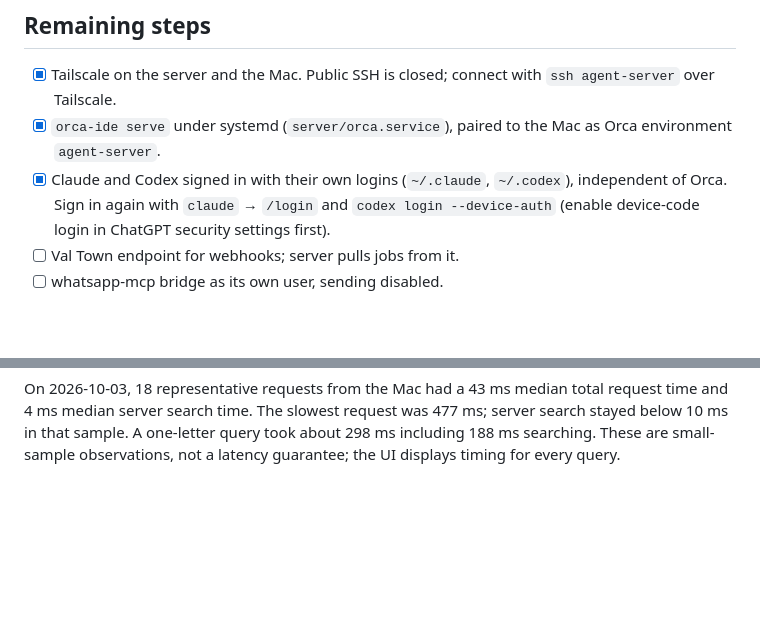
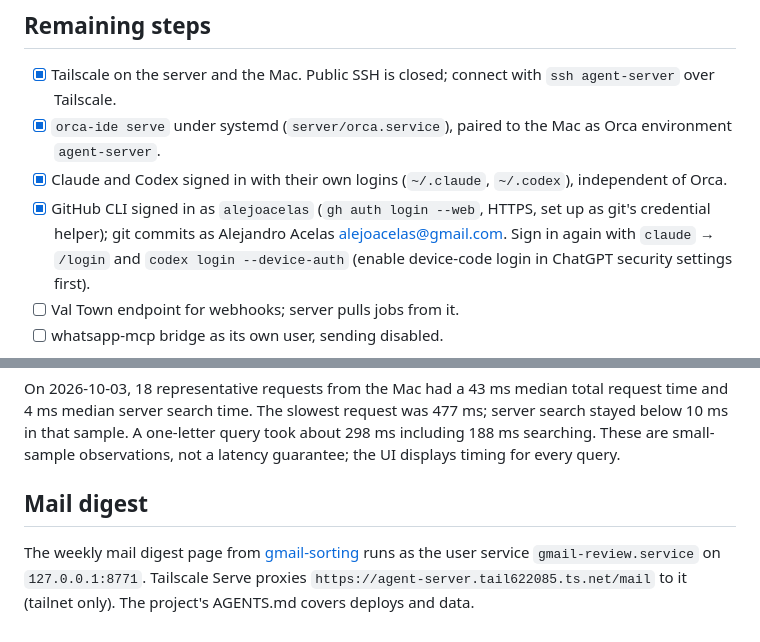
Before and after one commit to alejoacelas/2026-09-agent-server, a Markdown page: docs/setup.md, 2 parts joined by grey strips. Drawn GitHub-style; blank space fills up the shorter version.

Commit message:
Record GitHub sign-in and the mail digest service
Co-Authored-By: Claude Opus 5.5 <noreply@anthropic.com>

```diff
--- a/docs/setup.md
+++ b/docs/setup.md
@@ -70,6 +70,8 @@ The helper source is `~/best/dotfiles/bin/op-agent`; copy it to the server’s
 - [x] Tailscale on the server and the Mac. Public SSH is closed; connect with `ssh agent-server` over Tailscale.
 - [x] `orca-ide serve` under systemd (`server/orca.service`), paired to the Mac as Orca environment `agent-server`.
 - [x] Claude and Codex signed in with their own logins (`~/.claude`, `~/.codex`), independent of Orca.
+- [x] GitHub CLI signed in as `alejoacelas` (`gh auth login --web`, HTTPS, set up as git's credential helper);
+  git commits as Alejandro Acelas <alejoacelas@gmail.com>.
   Sign in again with `claude` → `/login` and `codex login --device-auth` (enable device-code login in ChatGPT security settings first).
 - [ ] Val Town endpoint for webhooks; server pulls jobs from it.
 - [ ] whatsapp-mcp bridge as its own user, sending disabled.
@@ -105,3 +107,11 @@ request time and 4 ms median server search time. The slowest request was 477 ms;
 server search stayed below 10 ms in that sample. A one-letter query took about
 298 ms including 188 ms searching. These are small-sample observations, not a
 latency guarantee; the UI displays timing for every query.
+
+## Mail digest
+
+The weekly mail digest page from
+[gmail-sorting](/Users/alejo/best/projects/2026-10-24-gmail-sorting/AGENTS.md)
+runs as the user service `gmail-review.service` on `127.0.0.1:8771`.
+Tailscale Serve proxies `https://agent-server.tail622085.ts.net/mail` to it
+(tailnet only). The project's AGENTS.md covers deploys and data.
```
